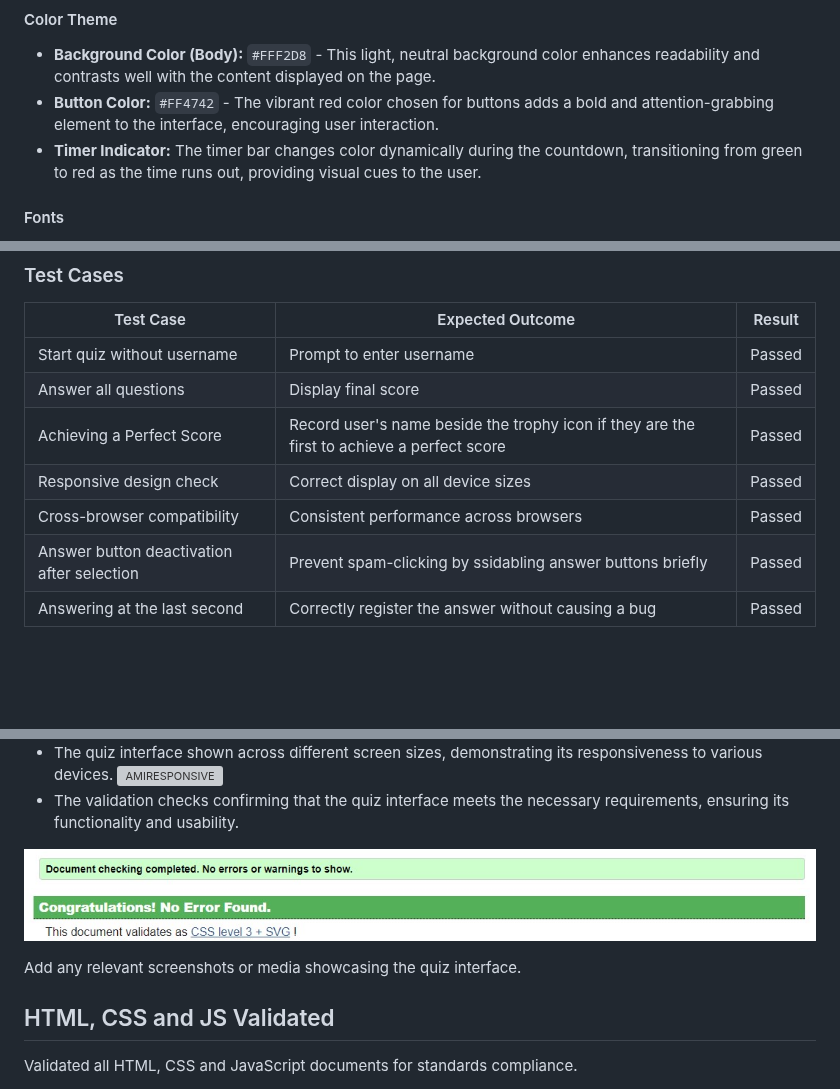
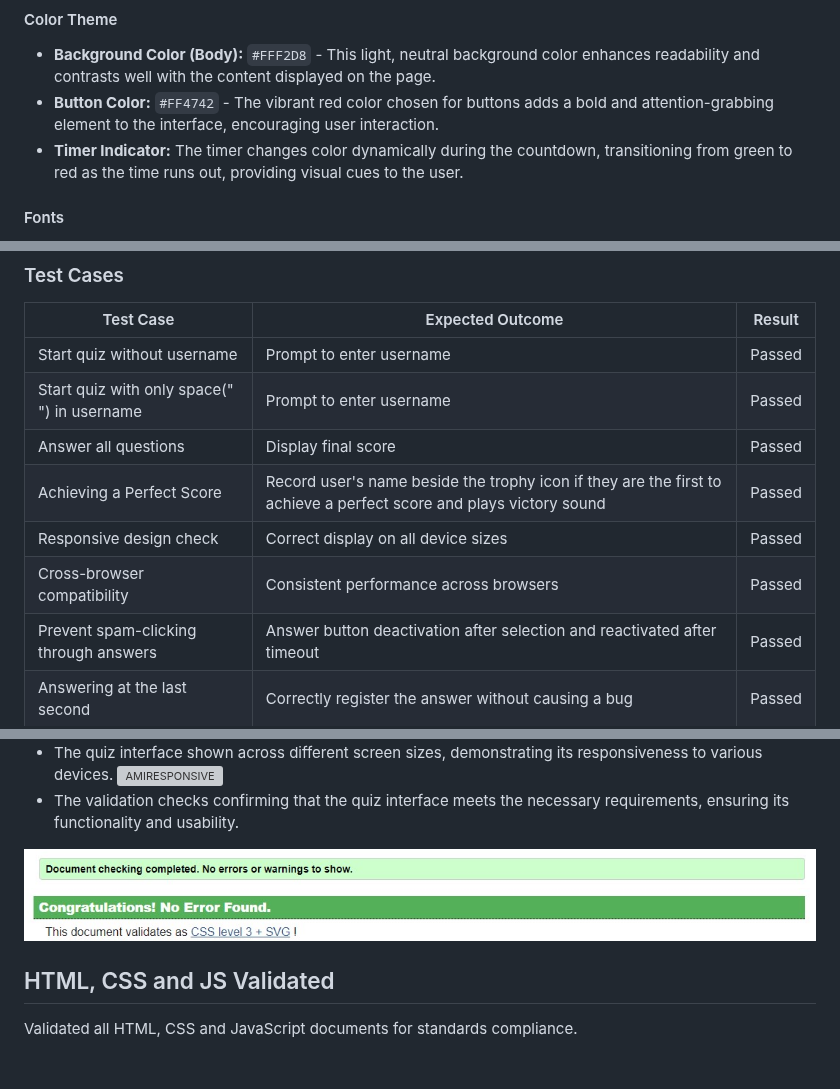
Before and after one commit to augustsletto/mma-quiz, a Markdown page: README.md, 3 parts joined by grey strips. Drawn GitHub-style; blank space fills up the shorter version; grey boxes are pictures that could not be loaded.

```diff
--- a/README.md
+++ b/README.md
@@ -108,7 +108,7 @@ The design of the MMA Quiz website is focused on providing an intuitive and user
 #### Color Theme
 - **Background Color (Body):** `#FFF2D8` - This light, neutral background color enhances readability and contrasts well with the content displayed on the page.
 - **Button Color:** `#FF4742` - The vibrant red color chosen for buttons adds a bold and attention-grabbing element to the interface, encouraging user interaction.
-- **Timer Indicator:** The timer bar changes color dynamically during the countdown, transitioning from green to red as the time runs out, providing visual cues to the user.
+- **Timer Indicator:** The timer changes color dynamically during the countdown, transitioning from green to red as the time runs out, providing visual cues to the user.
 
 #### Fonts
 - **Heading Font:** `Cormorant Garamond` - This serif font adds a touch of sophistication to headings, contributing to a polished and professional appearance.
@@ -157,11 +157,12 @@ By following these steps, users can effectively navigate through the quiz, answe
 | Test Case                | Expected Outcome          | Result  |
 |--------------------------|---------------------------|---------|
 | Start quiz without username | Prompt to enter username | Passed  |
+| Start quiz with only space("  ") in username | Prompt to enter username | Passed  |
 | Answer all questions    | Display final score       | Passed  |
-| Achieving a Perfect Score| Record user's name beside the trophy icon if they are the first to achieve a perfect score| Passed  |
+| Achieving a Perfect Score| Record user's name beside the trophy icon if they are the first to achieve a perfect score and plays victory sound| Passed  |
 | Responsive design check | Correct display on all device sizes | Passed |
 | Cross-browser compatibility | Consistent performance across browsers | Passed |
-| Answer button deactivation after selection | Prevent spam-clicking by ssidabling answer buttons briefly | Passed |
+| Prevent spam-clicking through answers | Answer button deactivation after selection and reactivated after timeout | Passed |
 | Answering at the last second | Correctly register the answer without causing a bug  | Passed |
 
 
@@ -238,17 +239,10 @@ This project was inspired by the vibrant MMA community and the desire to provide
 - The validation checks confirming that the quiz interface meets the necessary requirements, ensuring its functionality and usability.
 
 
-
-
-
-
 ![HTML Validator](assets/READMEimages/htmlvalid.jpg)
 ![CSS Validator](assets/READMEimages/cssvalid.jpg)
 
 
-
-Add any relevant screenshots or media showcasing the quiz interface.
-
 ## HTML, CSS and JS Validated
 
 Validated all HTML, CSS and JavaScript documents for standards compliance.
```
